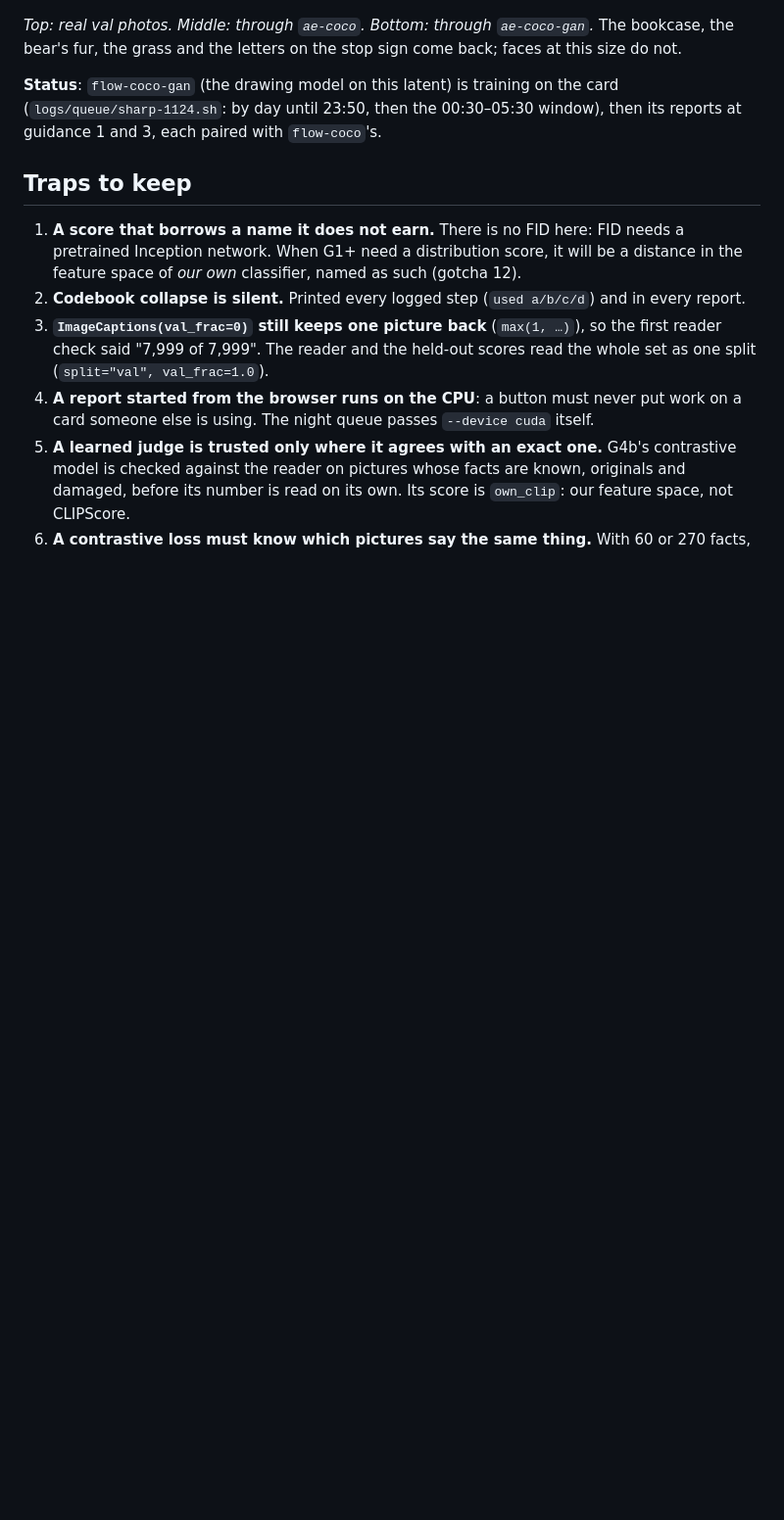
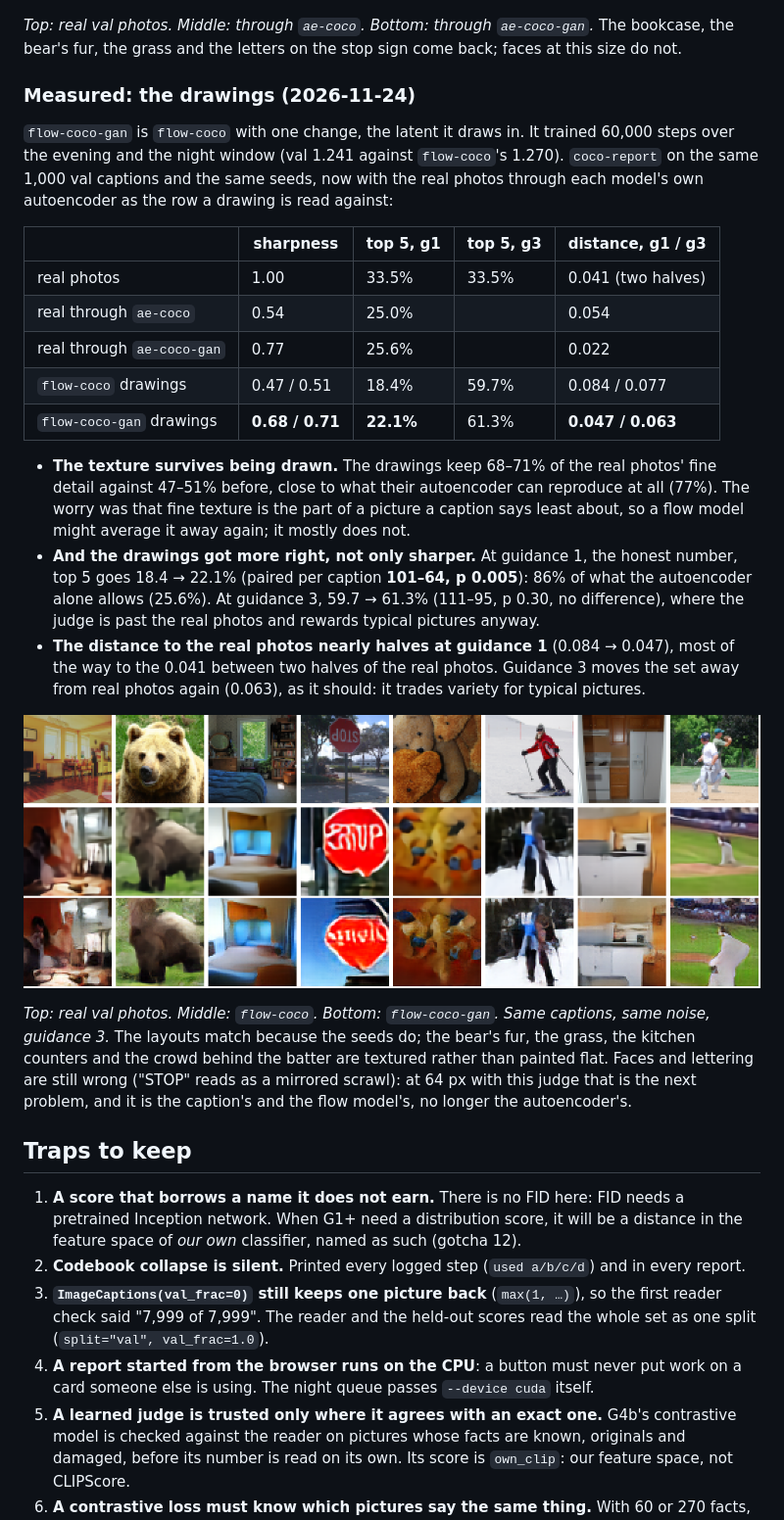
Before and after one commit to kunwarmahen/aksharallm, a Markdown page: docs/26-pictures.md, the part around the change. Shown at 98% size. Drawn GitHub-style; pictures changed too: docs/img/flow-coco-gan.png (added); blank space fills up the shorter version.

Commit message:
Drawing in the sharper latent keeps the sharpness: the flow model on the adversarially trained autoencoder's latent, one change from the first photo model, draws COCO captions with sixty-eight to seventy-one percent of the real photos' fine detail against forty-seven to fifty-one, finds its own caption in the top five more often at guidance one, twenty-two against eighteen percent and a hundred and one captions to sixty-four, nearly halves its distance to the real photos, and ties at guidance three where the judge already rewards typical pictures, with the three rows side by side in the chapter

```diff
--- a/docs/26-pictures.md
+++ b/docs/26-pictures.md
@@ -992,9 +992,40 @@ the real set is to itself.
 *Top: real val photos. Middle: through `ae-coco`. Bottom: through `ae-coco-gan`.* The bookcase,
 the bear's fur, the grass and the letters on the stop sign come back; faces at this size do not.
 
-**Status**: `flow-coco-gan` (the drawing model on this latent) is training on the card
-(`logs/queue/sharp-1124.sh`: by day until 23:50, then the 00:30–05:30 window), then its
-reports at guidance 1 and 3, each paired with `flow-coco`'s.
+### Measured: the drawings (2026-11-24)
+
+`flow-coco-gan` is `flow-coco` with one change, the latent it draws in. It trained 60,000 steps
+over the evening and the night window (val 1.241 against `flow-coco`'s 1.270). `coco-report` on
+the same 1,000 val captions and the same seeds, now with the real photos through each model's
+own autoencoder as the row a drawing is read against:
+
+| | sharpness | top 5, g1 | top 5, g3 | distance, g1 / g3 |
+|---|---|---|---|---|
+| real photos | 1.00 | 33.5% | 33.5% | 0.041 (two halves) |
+| real through `ae-coco` | 0.54 | 25.0% | | 0.054 |
+| real through `ae-coco-gan` | 0.77 | 25.6% | | 0.022 |
+| `flow-coco` drawings | 0.47 / 0.51 | 18.4% | 59.7% | 0.084 / 0.077 |
+| `flow-coco-gan` drawings | **0.68 / 0.71** | **22.1%** | 61.3% | **0.047 / 0.063** |
+
+* **The texture survives being drawn.** The drawings keep 68–71% of the real photos' fine detail
+  against 47–51% before, close to what their autoencoder can reproduce at all (77%). The worry
+  was that fine texture is the part of a picture a caption says least about, so a flow model
+  might average it away again; it mostly does not.
+* **And the drawings got more right, not only sharper.** At guidance 1, the honest number, top 5
+  goes 18.4 → 22.1% (paired per caption **101–64, p 0.005**): 86% of what the autoencoder alone
+  allows (25.6%). At guidance 3, 59.7 → 61.3% (111–95, p 0.30, no difference), where the judge
+  is past the real photos and rewards typical pictures anyway.
+* **The distance to the real photos nearly halves at guidance 1** (0.084 → 0.047), most of the
+  way to the 0.041 between two halves of the real photos. Guidance 3 moves the set away from real
+  photos again (0.063), as it should: it trades variety for typical pictures.
+
+![Real photos (top), flow-coco (middle), flow-coco-gan (bottom), same captions and seeds, guidance 3](img/flow-coco-gan.png)
+
+*Top: real val photos. Middle: `flow-coco`. Bottom: `flow-coco-gan`. Same captions, same noise,
+guidance 3.* The layouts match because the seeds do; the bear's fur, the grass, the kitchen
+counters and the crowd behind the batter are textured rather than painted flat. Faces and
+lettering are still wrong ("STOP" reads as a mirrored scrawl): at 64 px with this judge that is
+the next problem, and it is the caption's and the flow model's, no longer the autoencoder's.
 
 ## Traps to keep
 
```
Also changed, not shown: README.md (+4 -2 lines), docs/01-journeys.md (+2 -1 lines).
